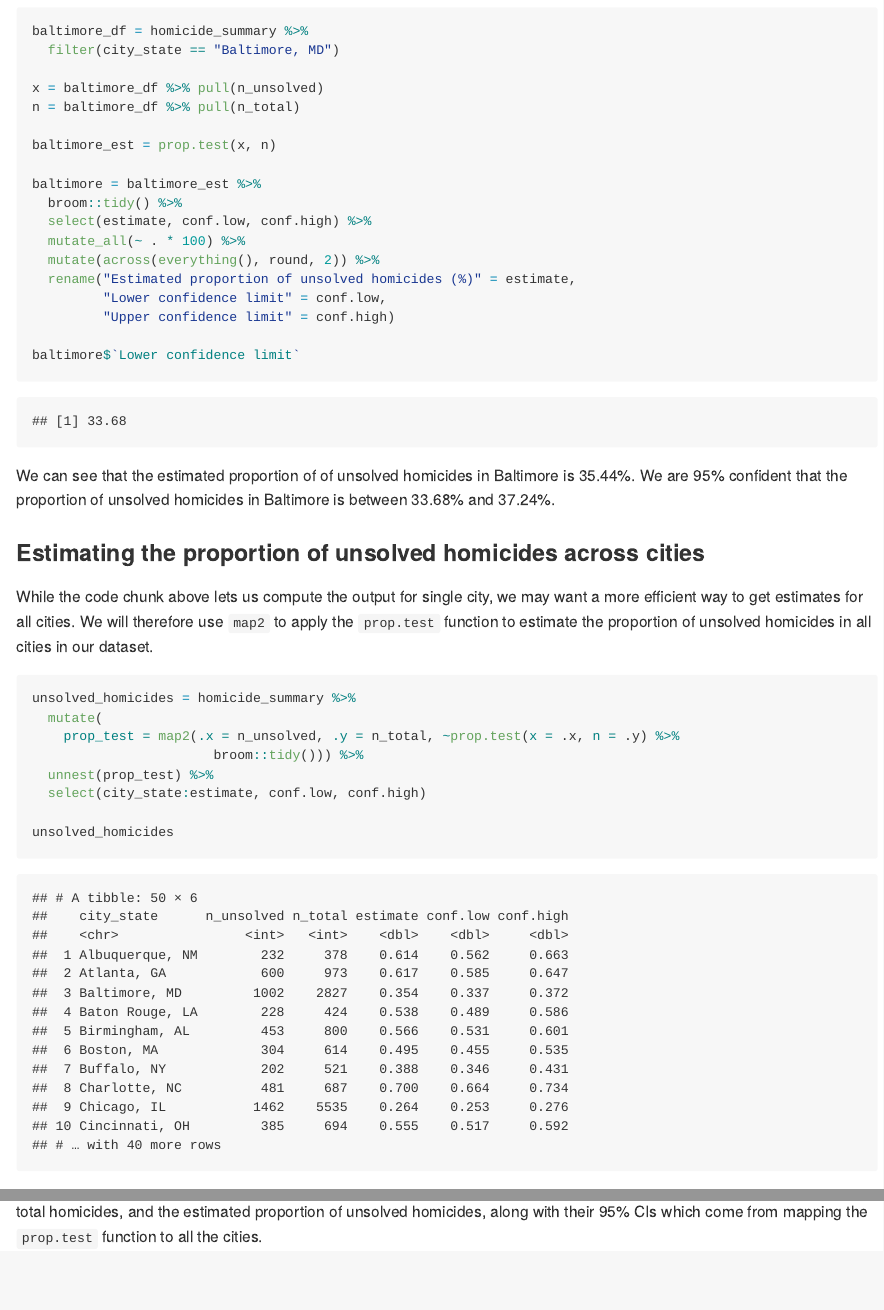
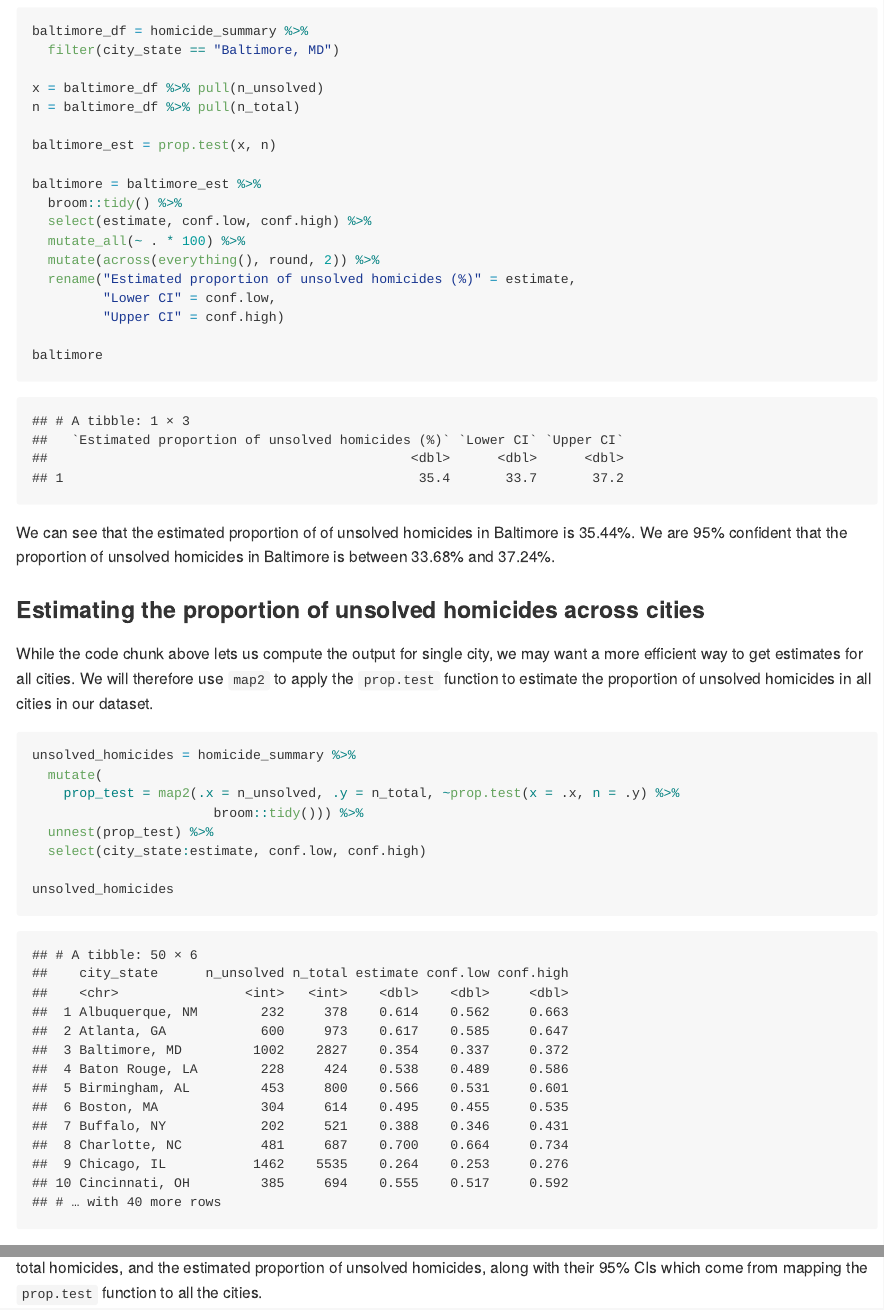
Before and after one commit to c-myang/p8105_hw5_my2731, an R Markdown document (p8105_hw5_my2731.Rmd): the page in a window 1100 px wide, from 3400 px down, and a second part further down, joined at a grey line. The pictures show the output file p8105_hw5_my2731.md that the author committed with the source, drawn offline in the style of GitHub; long lines of code are wrapped.

Commit message:
Fixing table for baltimore

````diff
--- a/p8105_hw5_my2731.Rmd
+++ b/p8105_hw5_my2731.Rmd
@@ -115,13 +115,13 @@ baltimore = baltimore_est %>%
   mutate_all(~ . * 100) %>%
   mutate(across(everything(), round, 2)) %>%
   rename("Estimated proportion of unsolved homicides (%)" = estimate,
-         "Lower confidence limit" = conf.low,
-         "Upper confidence limit" = conf.high)
+         "Lower CI" = conf.low,
+         "Upper CI" = conf.high)
 
-baltimore$`Lower confidence limit`
+baltimore
 ```
 
-We can see that the estimated proportion of of unsolved homicides in Baltimore is `r baltimore$"Estimated proportion of unsolved homicides (%)"`%. We are 95% confident that the proportion of unsolved homicides in Baltimore is between `r baltimore$"Lower confidence limit"`% and `r baltimore$"Upper confidence limit"`%.
+We can see that the estimated proportion of of unsolved homicides in Baltimore is `r baltimore$"Estimated proportion of unsolved homicides (%)"`%. We are 95% confident that the proportion of unsolved homicides in Baltimore is between `r baltimore$"Lower CI"`% and `r baltimore$"Upper CI"`%.
 
 ### Estimating the proportion of unsolved homicides across cities
 
````
Also changed, not shown: p8105_hw5_my2731.md, p8105_hw5_my2731_files/figure-gfm/unnamed-chunk-5-1.png, p8105_hw5_my2731_files/figure-gfm/unnamed-chunk-6-1.png, 1 other file.
